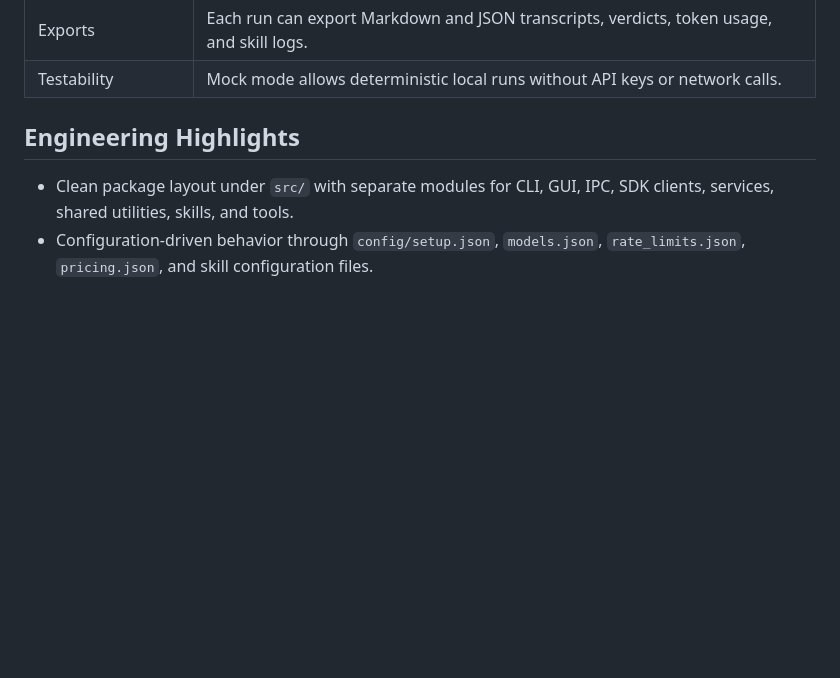
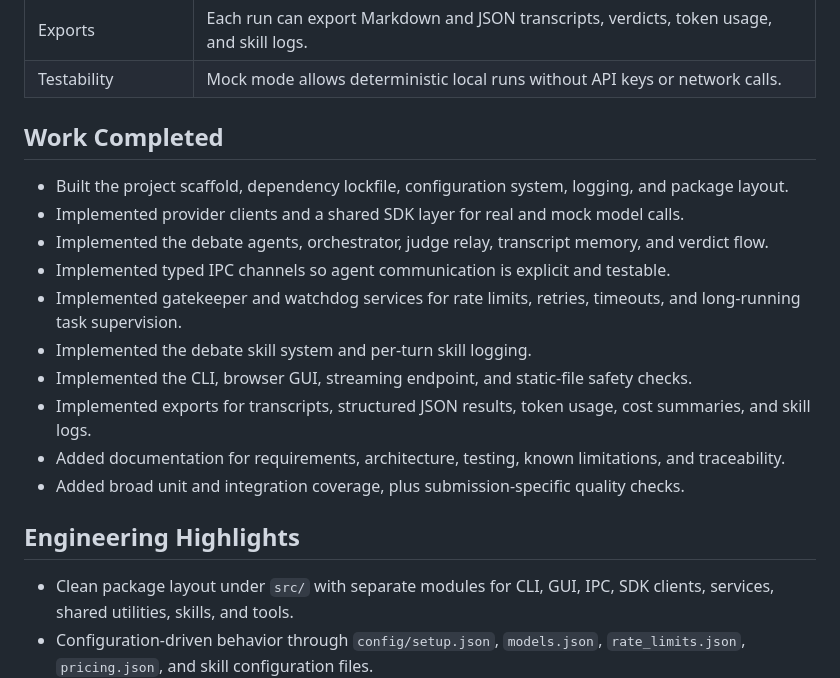
Before and after one commit to MohammdS/ai-debate-platform, a Markdown page: README.md, the part around one of its changes. GitHub-like rendering; blank space fills up the shorter version.

```diff
--- a/README.md
+++ b/README.md
@@ -50,6 +77,19 @@ The system is organized as a production-style multi-agent application with clear
 | User interfaces | The project includes both a CLI and a browser GUI with live NDJSON transcript streaming. |
 | Exports | Each run can export Markdown and JSON transcripts, verdicts, token usage, and skill logs. |
 | Testability | Mock mode allows deterministic local runs without API keys or network calls. |
+
+## Work Completed
+
+- Built the project scaffold, dependency lockfile, configuration system, logging, and package layout.
+- Implemented provider clients and a shared SDK layer for real and mock model calls.
+- Implemented the debate agents, orchestrator, judge relay, transcript memory, and verdict flow.
+- Implemented typed IPC channels so agent communication is explicit and testable.
+- Implemented gatekeeper and watchdog services for rate limits, retries, timeouts, and long-running task supervision.
+- Implemented the debate skill system and per-turn skill logging.
+- Implemented the CLI, browser GUI, streaming endpoint, and static-file safety checks.
+- Implemented exports for transcripts, structured JSON results, token usage, cost summaries, and skill logs.
+- Added documentation for requirements, architecture, testing, known limitations, and traceability.
+- Added broad unit and integration coverage, plus submission-specific quality checks.
 
 ## Engineering Highlights
 
```
Also changed, not shown: other parts of README.md (+28 -1 lines).
